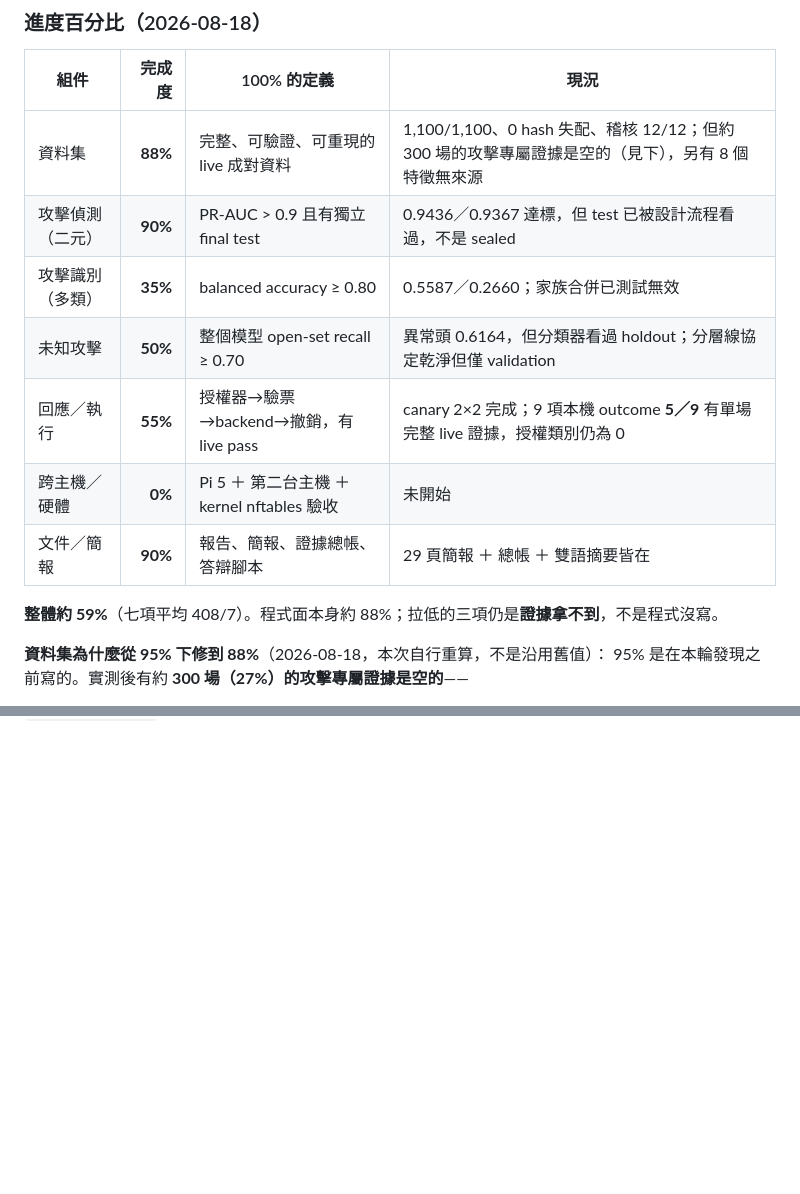
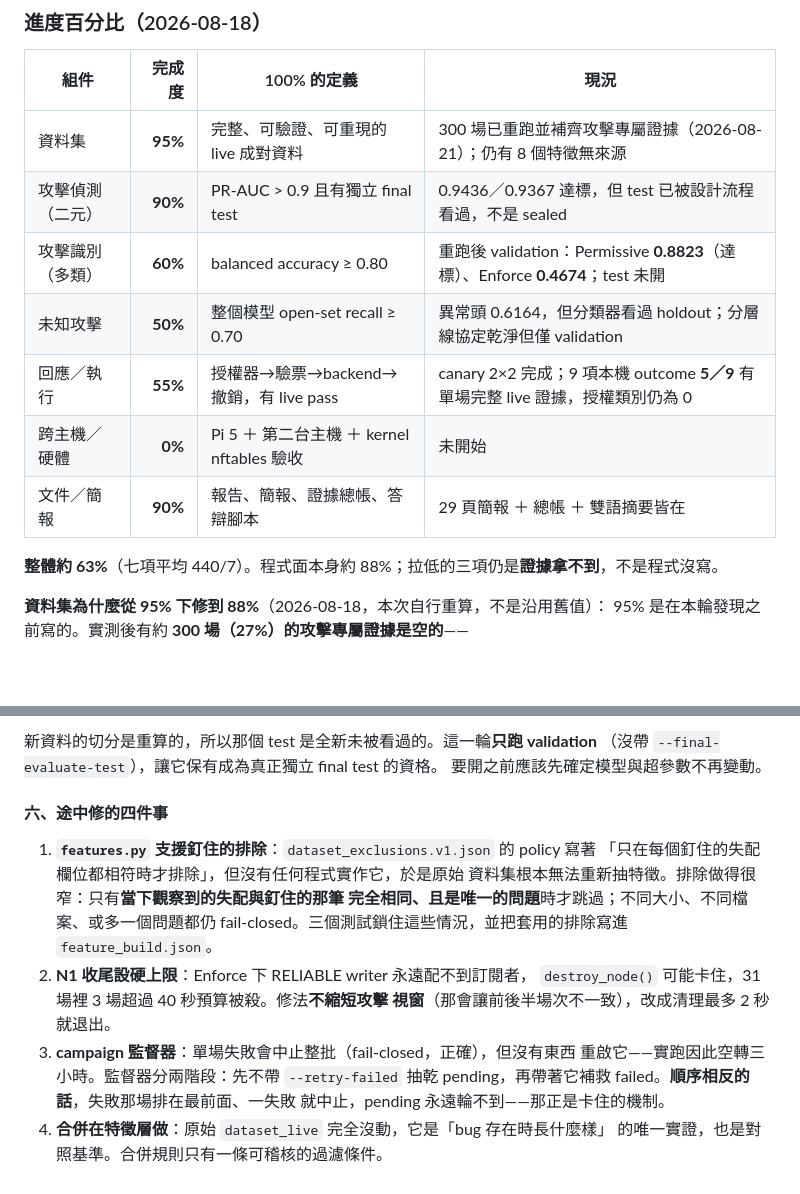
Before and after one commit to a0970151287-gif/ros2-dds-security-patrol, a Markdown page: CLAUDE.md, 2 parts joined by grey strips. Drawn GitHub-style; blank space fills up the shorter version.

```diff
--- a/CLAUDE.md
+++ b/CLAUDE.md
@@ -26,15 +26,15 @@
 
 | 組件 | 完成度 | 100% 的定義 | 現況 |
 |---|---:|---|---|
-| 資料集 | **88%** | 完整、可驗證、可重現的 live 成對資料 | 1,100/1,100、0 hash 失配、稽核 12/12；但約 300 場的攻擊專屬證據是空的（見下），另有 8 個特徵無來源 |
+| 資料集 | **95%** | 完整、可驗證、可重現的 live 成對資料 | 300 場已重跑並補齊攻擊專屬證據（2026-08-21）；仍有 8 個特徵無來源 |
 | 攻擊偵測（二元） | **90%** | PR-AUC > 0.9 且有獨立 final test | 0.9436／0.9367 達標，但 test 已被設計流程看過，不是 sealed |
-| 攻擊識別（多類） | **35%** | balanced accuracy ≥ 0.80 | 0.5587／0.2660；家族合併已測試無效 |
+| 攻擊識別（多類） | **60%** | balanced accuracy ≥ 0.80 | 重跑後 validation：Permissive **0.8823**（達標）、Enforce **0.4674**；test 未開 |
 | 未知攻擊 | **50%** | 整個模型 open-set recall ≥ 0.70 | 異常頭 0.6164，但分類器看過 holdout；分層線協定乾淨但僅 validation |
 | 回應／執行 | **55%** | 授權器→驗票→backend→撤銷，有 live pass | canary 2×2 完成；9 項本機 outcome **5／9** 有單場完整 live 證據，授權類別仍為 0 |
 | 跨主機／硬體 | **0%** | Pi 5 ＋ 第二台主機 ＋ kernel nftables 驗收 | 未開始 |
 | 文件／簡報 | **90%** | 報告、簡報、證據總帳、答辯腳本 | 29 頁簡報 ＋ 總帳 ＋ 雙語摘要皆在 |
 
-**整體約 59%**（七項平均 408/7）。程式面本身約 88%；拉低的三項仍是**證據拿不到**，不是程式沒寫。
+**整體約 63%**（七項平均 440/7）。程式面本身約 88%；拉低的三項仍是**證據拿不到**，不是程式沒寫。
 
 **資料集為什麼從 95% 下修到 88%**（2026-08-18，本次自行重算，不是沿用舊值）：
 95% 是在本輪發現之前寫的。實測後有約 **300 場（27%）的攻擊專屬證據是空的**——
@@ -1752,0 +1817,20 @@ guard 在窗內就釋放了。**新判準正確地抓到了這件事。**
+新資料的切分是重算的，所以那個 test 是全新未被看過的。這一輪**只跑 validation**
+（沒帶 `--final-evaluate-test`），讓它保有成為真正獨立 final test 的資格。
+要開之前應該先確定模型與超參數不再變動。
+
+#### 六、途中修的四件事
+
+1. **`features.py` 支援釘住的排除**：`dataset_exclusions.v1.json` 的 policy 寫著
+   「只在每個釘住的失配欄位都相符時才排除」，但沒有任何程式實作它，於是原始
+   資料集根本無法重新抽特徵。排除做得很窄：只有**當下觀察到的失配與釘住的那筆
+   完全相同、且是唯一的問題**時才跳過；不同大小、不同檔案、或多一個問題都仍
+   fail-closed。三個測試鎖住這些情況，並把套用的排除寫進 `feature_build.json`。
+2. **N1 收尾設硬上限**：Enforce 下 RELIABLE writer 永遠配不到訂閱者，
+   `destroy_node()` 可能卡住，31 場裡 3 場超過 40 秒預算被殺。修法**不縮短攻擊
+   視窗**（那會讓前後半場次不一致），改成清理最多 2 秒就退出。
+3. **campaign 監督器**：單場失敗會中止整批（fail-closed，正確），但沒有東西
+   重啟它——實跑因此空轉三小時。監督器分兩階段：先不帶 `--retry-failed` 抽乾
+   pending，再帶著它補救 failed。**順序相反的話**，失敗那場排在最前面、一失敗
+   就中止，pending 永遠輪不到——那正是卡住的機制。
+4. **合併在特徵層做**：原始 `dataset_live` 完全沒動，它是「bug 存在時長什麼樣」
+   的唯一實證，也是對照基準。合併規則只有一條可稽核的過濾條件。
```
Also changed, not shown: other parts of CLAUDE.md (+64 -0 lines).
